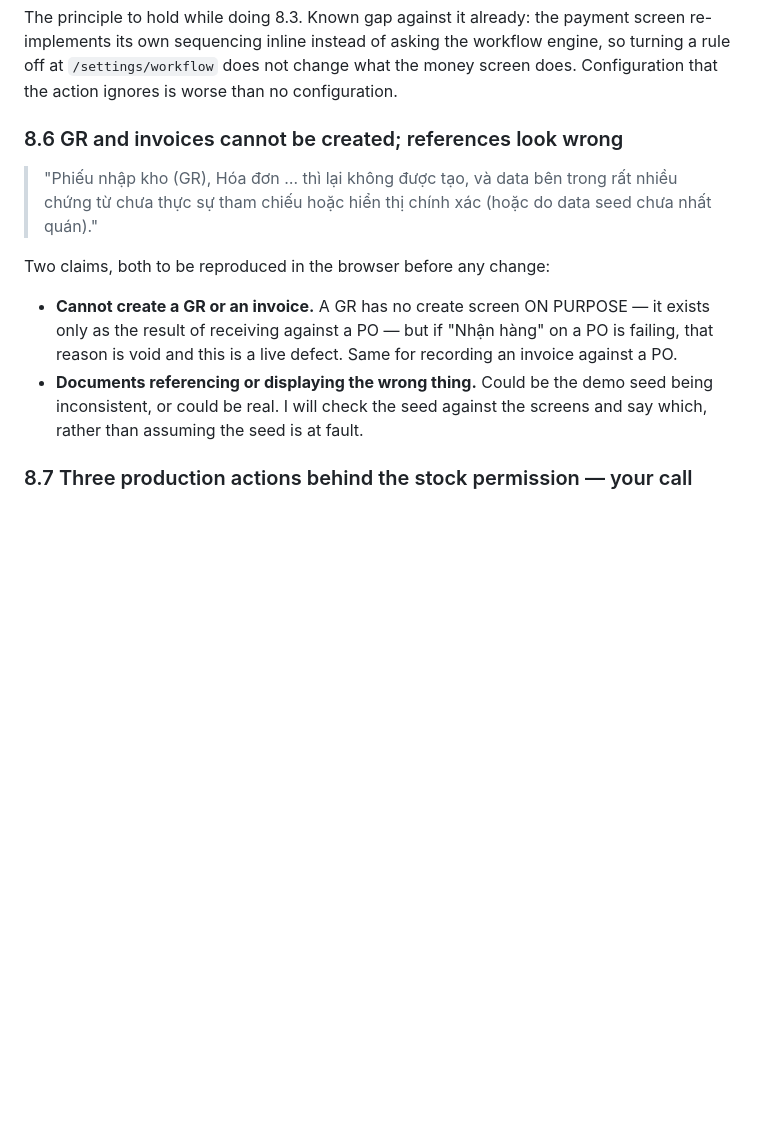
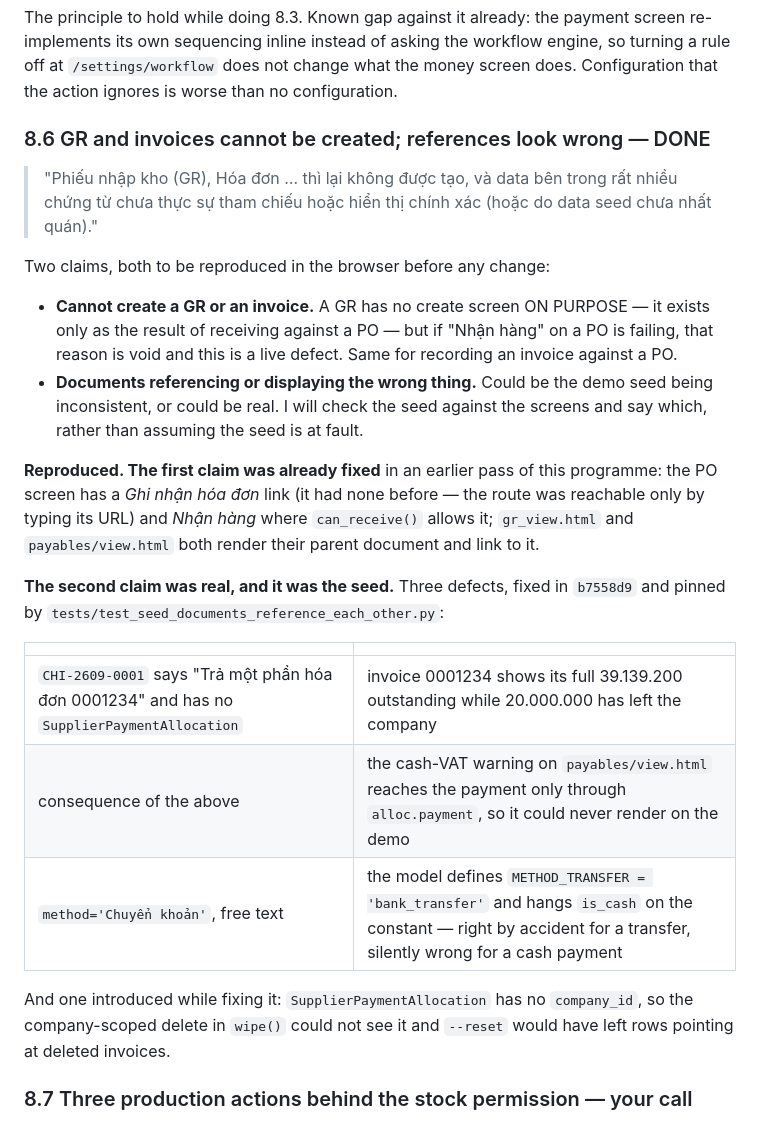
Before and after one commit to tranvanquang2104io-cloud/sofa-upgrade, a Markdown page: REFACTOR-2026Q3.md, the part around the change. Rendered like a GitHub page; blank space fills up the shorter version.

Commit message:
docs(ledger): §8.6 reproduced — the seed half was real, the GR half already fixed
Co-Authored-By: Claude Opus 5 <noreply@anthropic.com>

```diff
--- a/REFACTOR-2026Q3.md
+++ b/REFACTOR-2026Q3.md
@@ -299,7 +299,7 @@ engine, so turning a rule off at `/settings/workflow` does not change what the
 money screen does. Configuration that the action ignores is worse than no
 configuration.
 
-### 8.6 GR and invoices cannot be created; references look wrong
+### 8.6 GR and invoices cannot be created; references look wrong — DONE
 > "Phiếu nhập kho (GR), Hóa đơn … thì lại không được tạo, và data bên trong rất
 > nhiều chứng từ chưa thực sự tham chiếu hoặc hiển thị chính xác (hoặc do data
 > seed chưa nhất quán)."
@@ -312,6 +312,25 @@ Two claims, both to be reproduced in the browser before any change:
 * **Documents referencing or displaying the wrong thing.** Could be the demo
   seed being inconsistent, or could be real. I will check the seed against the
   screens and say which, rather than assuming the seed is at fault.
+
+**Reproduced. The first claim was already fixed** in an earlier pass of this
+programme: the PO screen has a *Ghi nhận hóa đơn* link (it had none before —
+the route was reachable only by typing its URL) and *Nhận hàng* where
+`can_receive()` allows it; `gr_view.html` and `payables/view.html` both render
+their parent document and link to it.
+
+**The second claim was real, and it was the seed.** Three defects, fixed in
+`b7558d9` and pinned by `tests/test_seed_documents_reference_each_other.py`:
+
+| | |
+|---|---|
+| `CHI-2609-0001` says "Trả một phần hóa đơn 0001234" and has no `SupplierPaymentAllocation` | invoice 0001234 shows its full 39.139.200 outstanding while 20.000.000 has left the company |
+| consequence of the above | the cash-VAT warning on `payables/view.html` reaches the payment only through `alloc.payment`, so it could never render on the demo |
+| `method='Chuyển khoản'`, free text | the model defines `METHOD_TRANSFER = 'bank_transfer'` and hangs `is_cash` on the constant — right by accident for a transfer, silently wrong for a cash payment |
+
+And one introduced while fixing it: `SupplierPaymentAllocation` has no
+`company_id`, so the company-scoped delete in `wipe()` could not see it and
+`--reset` would have left rows pointing at deleted invoices.
 
 
 ### 8.7 Three production actions behind the stock permission — your call
```
